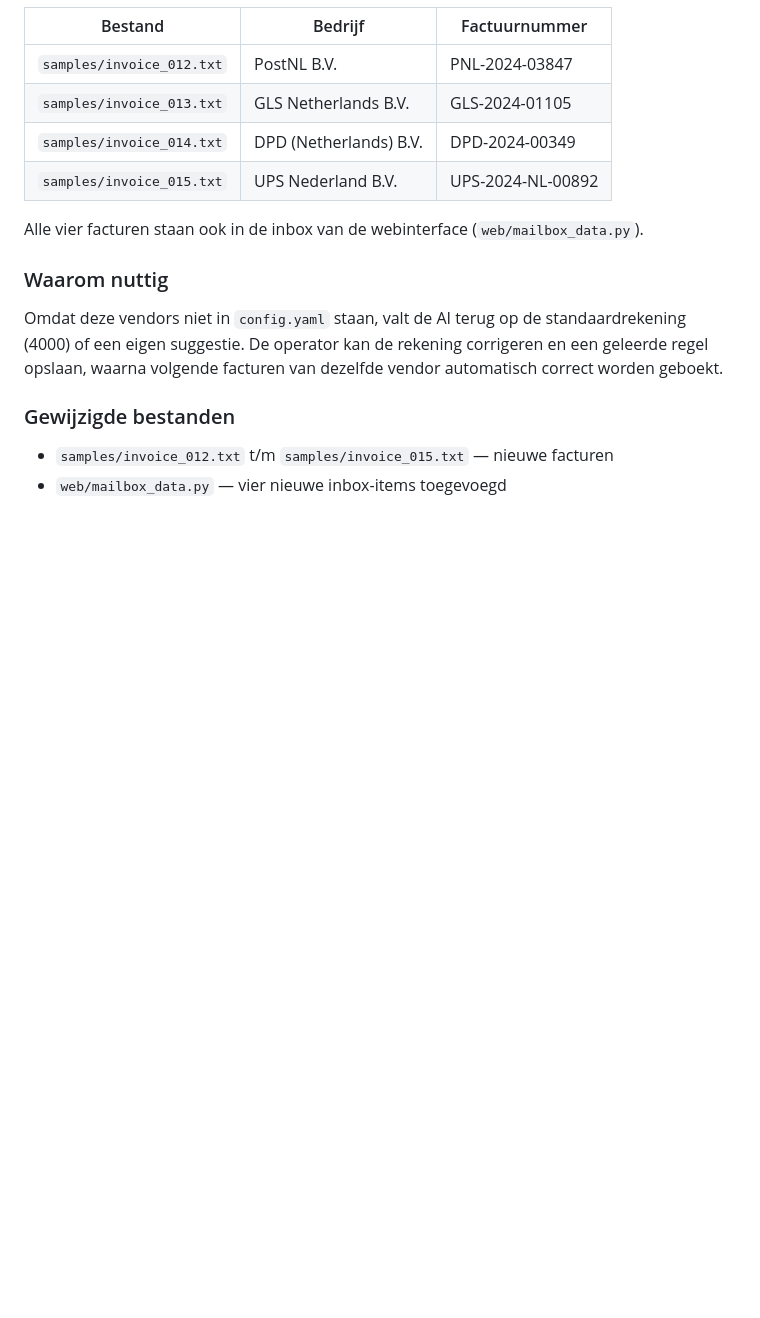
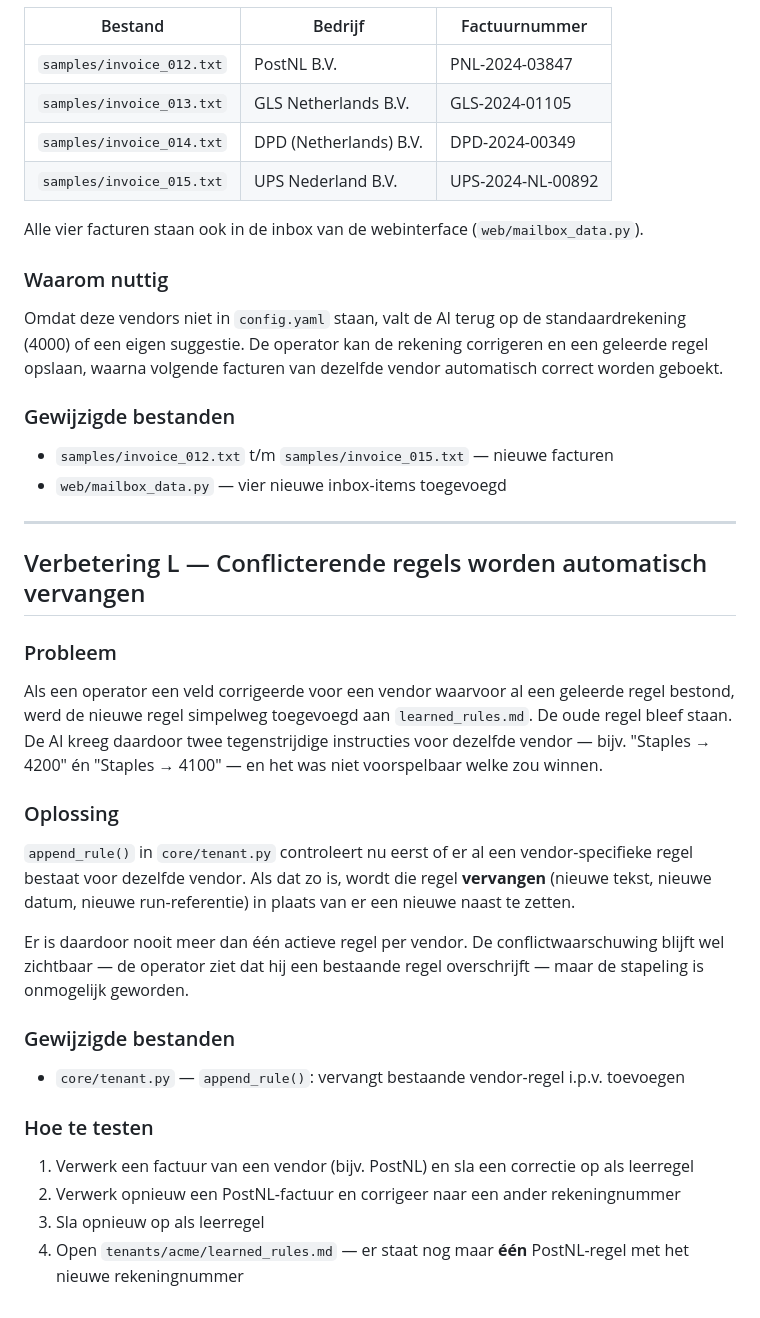
Before and after one commit to tomvanolphen-tech/case, a Markdown page: VERBETERINGEN.md, the part around the change. GitHub-like rendering; blank space fills up the shorter version.

```diff
--- a/VERBETERINGEN.md
+++ b/VERBETERINGEN.md
@@ -396,3 +396,28 @@ Omdat deze vendors niet in `config.yaml` staan, valt de AI terug op de standaard
 
 - `samples/invoice_012.txt` t/m `samples/invoice_015.txt` — nieuwe facturen
 - `web/mailbox_data.py` — vier nieuwe inbox-items toegevoegd
+
+---
+
+## Verbetering L — Conflicterende regels worden automatisch vervangen
+
+### Probleem
+
+Als een operator een veld corrigeerde voor een vendor waarvoor al een geleerde regel bestond, werd de nieuwe regel simpelweg toegevoegd aan `learned_rules.md`. De oude regel bleef staan. De AI kreeg daardoor twee tegenstrijdige instructies voor dezelfde vendor — bijv. "Staples → 4200" én "Staples → 4100" — en het was niet voorspelbaar welke zou winnen.
+
+### Oplossing
+
+`append_rule()` in `core/tenant.py` controleert nu eerst of er al een vendor-specifieke regel bestaat voor dezelfde vendor. Als dat zo is, wordt die regel **vervangen** (nieuwe tekst, nieuwe datum, nieuwe run-referentie) in plaats van er een nieuwe naast te zetten.
+
+Er is daardoor nooit meer dan één actieve regel per vendor. De conflictwaarschuwing blijft wel zichtbaar — de operator ziet dat hij een bestaande regel overschrijft — maar de stapeling is onmogelijk geworden.
+
+### Gewijzigde bestanden
+
+- `core/tenant.py` — `append_rule()`: vervangt bestaande vendor-regel i.p.v. toevoegen
+
+### Hoe te testen
+
+1. Verwerk een factuur van een vendor (bijv. PostNL) en sla een correctie op als leerregel
+2. Verwerk opnieuw een PostNL-factuur en corrigeer naar een ander rekeningnummer
+3. Sla opnieuw op als leerregel
+4. Open `tenants/acme/learned_rules.md` — er staat nog maar **één** PostNL-regel met het nieuwe rekeningnummer
```
